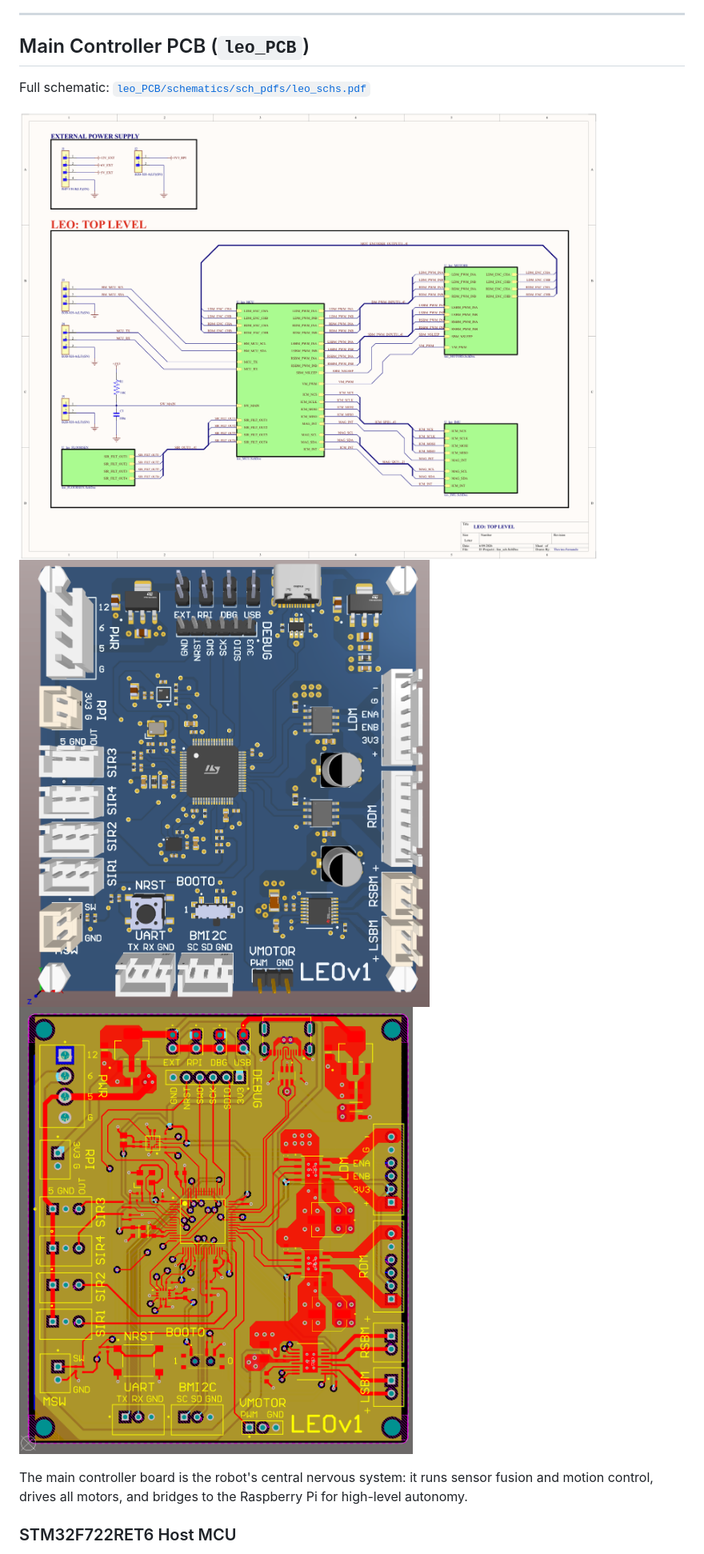
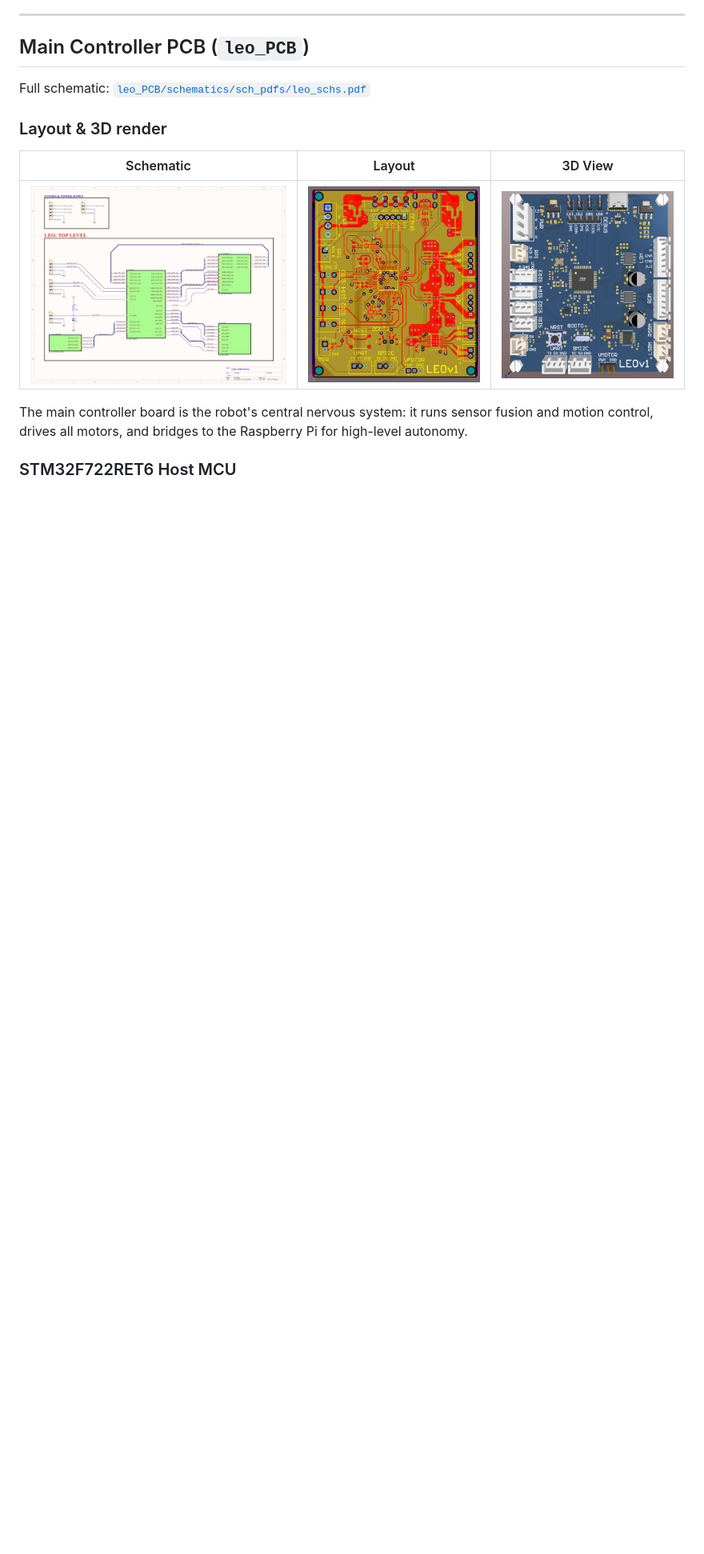
Before and after one commit to thevinufernando/leo-floor-cleaning-robot, a Markdown page: pcb_designs/README.md, the part around one of its changes. Shown at 80% size. Drawn GitHub-style; blank space fills up the shorter version.

```diff
--- a/pcb_designs/README.md
+++ b/pcb_designs/README.md
@@ -79,9 +81,11 @@ Once the BQ76942 high-side FETs are enabled, `BMS_VBAT_OUT` (the protected pack
 
 Full schematic: [`leo_PCB/schematics/sch_pdfs/leo_schs.pdf`](leo_PCB/schematics/sch_pdfs/leo_schs.pdf)
 
-![Main PCB top-level schematic](assets/main_PCB_toplevel_sch.png)
-![Main PCB 3D render](assets/main_PCB_3d.png)
-![Main PCB layout](assets/main_PCB_layout.png)
+### Layout & 3D render
+
+| Schematic | Layout | 3D View |
+|---|---|---|
+| [![Main PCB Schematic](assets/main_PCB_toplevel_sch.png)](assets/main_PCB_toplevel_sch.png) | [![Main PCB Layout](assets/main_PCB_layout.png)](assets/main_PCB_layout.png) | [![Main PCB 3D](assets/main_PCB_3d.png)](assets/main_PCB_3d.png) |
 
 The main controller board is the robot's central nervous system: it runs sensor fusion and motion control, drives all motors, and bridges to the Raspberry Pi for high-level autonomy.
 
```
Also changed, not shown: other parts of pcb_designs/README.md (+6 -4 lines).
